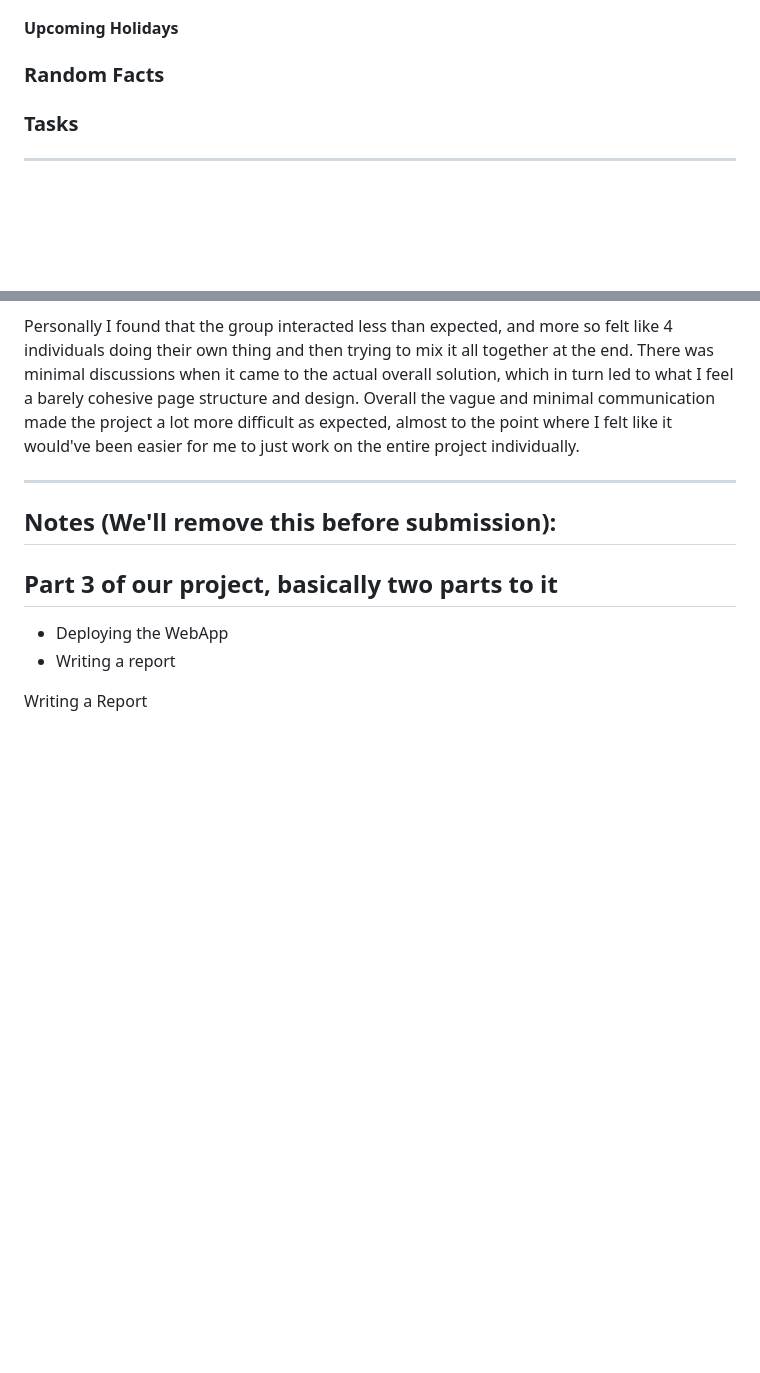
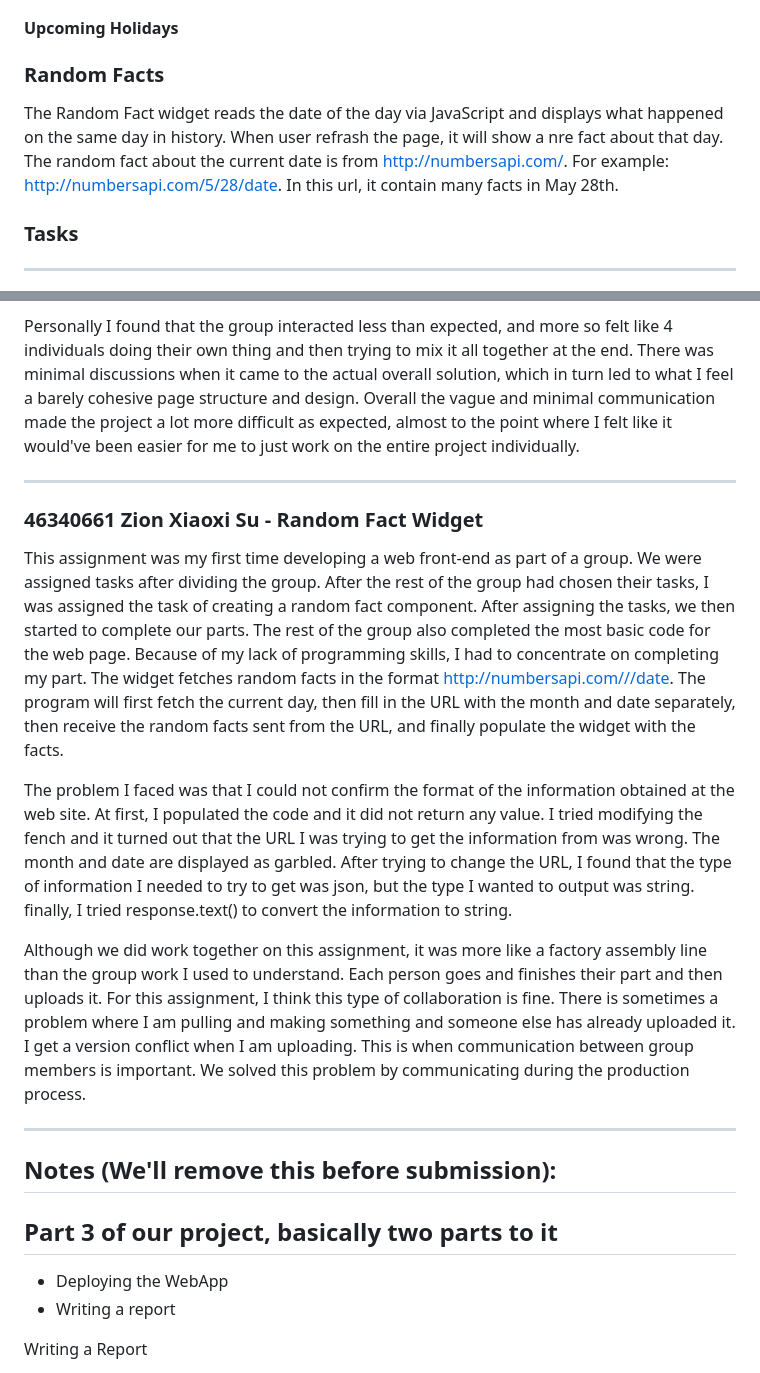
Before and after one commit to Kev1ar/COMP2110-web-portal, a Markdown page: report.md, 2 parts joined by grey strips. Drawn GitHub-style; blank space fills up the shorter version.

```diff
--- a/report.md
+++ b/report.md
@@ -71,6 +71,7 @@ The Currency Exchange widget uses 170+ currencies from its own third party API t
 #### Upcoming Holidays
 
 ### Random Facts
+The Random Fact widget reads the date of the day via JavaScript and displays what happened on the same day in history. When user refrash the page, it will show a nre fact about that day. The random fact about the current date is from <http://numbersapi.com/>. For example: http://numbersapi.com/5/28/date. In this url, it contain many facts in May 28th.
 
 ### Tasks
 
@@ -113,7 +114,14 @@ I also ended up working on a few other parts of the project, the page layout and
 Personally I found that the group interacted less than expected, and more so felt like 4 individuals doing their own thing and then trying to mix it all together at the end. There was minimal discussions when it came to the actual overall solution, which in turn led to what I feel a barely cohesive page structure and design. Overall the vague and minimal communication made the project a lot more difficult as expected, almost to the point where I felt like it would've been easier for me to just work on the entire project individually.
 
 ---
+### 46340661 Zion Xiaoxi Su - Random Fact Widget
+This assignment was my first time developing a web front-end as part of a group. We were assigned tasks after dividing the group. After the rest of the group had chosen their tasks, I was assigned the task of creating a random fact component. After assigning the tasks, we then started to complete our parts. The rest of the group also completed the most basic code for the web page. Because of my lack of programming skills, I had to concentrate on completing my part. The widget fetches random facts in the format http://numbersapi.com///date. The program will first fetch the current day, then fill in the URL with the month and date separately, then receive the random facts sent from the URL, and finally populate the widget with the facts.
 
+The problem I faced was that I could not confirm the format of the information obtained at the web site. At first, I populated the code and it did not return any value. I tried modifying the fench and it turned out that the URL I was trying to get the information from was wrong. The month and date are displayed as garbled. After trying to change the URL, I found that the type of information I needed to try to get was json, but the type I wanted to output was string. finally, I tried response.text() to convert the information to string.
+
+Although we did work together on this assignment, it was more like a factory assembly line than the group work I used to understand. Each person goes and finishes their part and then uploads it. For this assignment, I think this type of collaboration is fine. There is sometimes a problem where I am pulling and making something and someone else has already uploaded it. I get a version conflict when I am uploading. This is when communication between group members is important. We solved this problem by communicating during the production process.
+
+---
 ## Notes (We'll remove this before submission):
 
 ## Part 3 of our project, basically two parts to it
```
